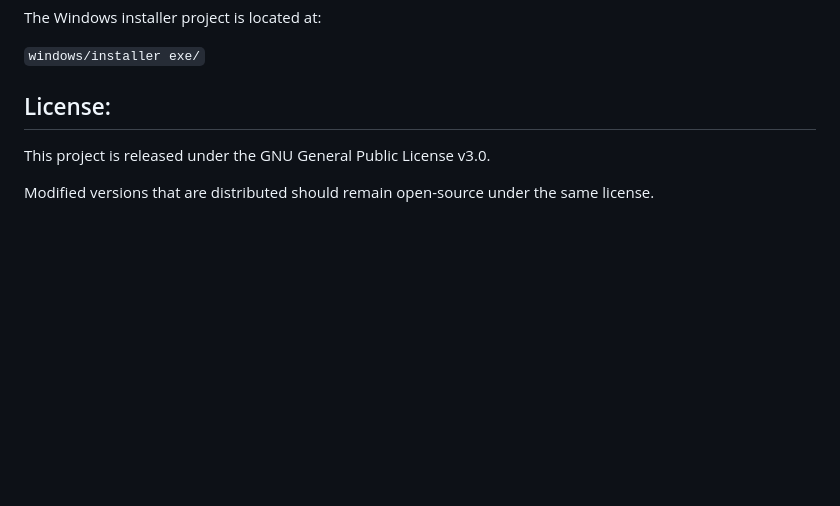
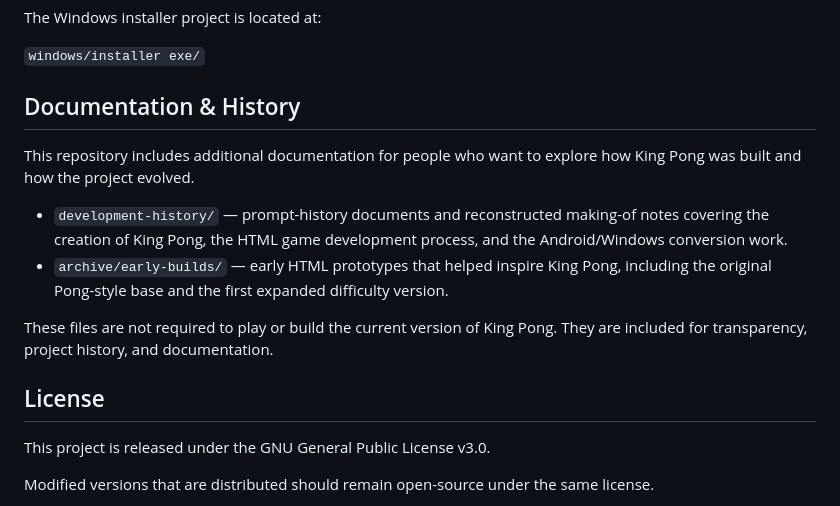
Before and after one commit to KingAlexGilbert/king-pong, a Markdown page: README.md, the part around one of its changes. Drawn GitHub-style; blank space fills up the shorter version.

Commit message:
Update README documentation section
Added a Documentation & History section linking to development-history and archived early builds.

```diff
--- a/README.md
+++ b/README.md
@@ -111,7 +111,16 @@ The Windows installer project is located at:
 
 `windows/installer exe/`
 
-## License:
+## Documentation & History
+
+This repository includes additional documentation for people who want to explore how King Pong was built and how the project evolved.
+
+* `development-history/` — prompt-history documents and reconstructed making-of notes covering the creation of King Pong, the HTML game development process, and the Android/Windows conversion work.
+* `archive/early-builds/` — early HTML prototypes that helped inspire King Pong, including the original Pong-style base and the first expanded difficulty version.
+
+These files are not required to play or build the current version of King Pong. They are included for transparency, project history, and documentation.
+
+## License
 
 This project is released under the GNU General Public License v3.0.
 
```
Also changed, not shown: other parts of README.md (+3 -3 lines).
